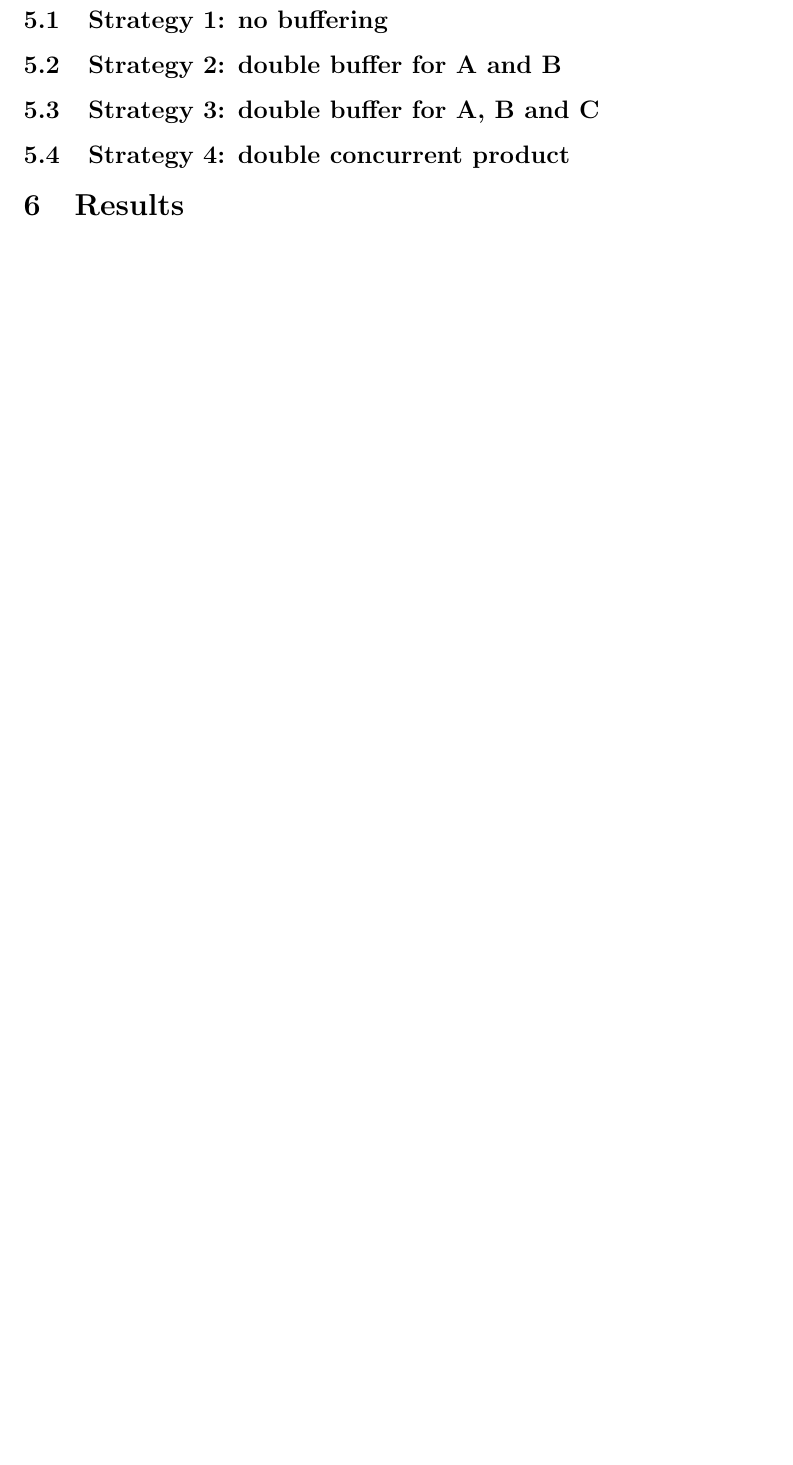
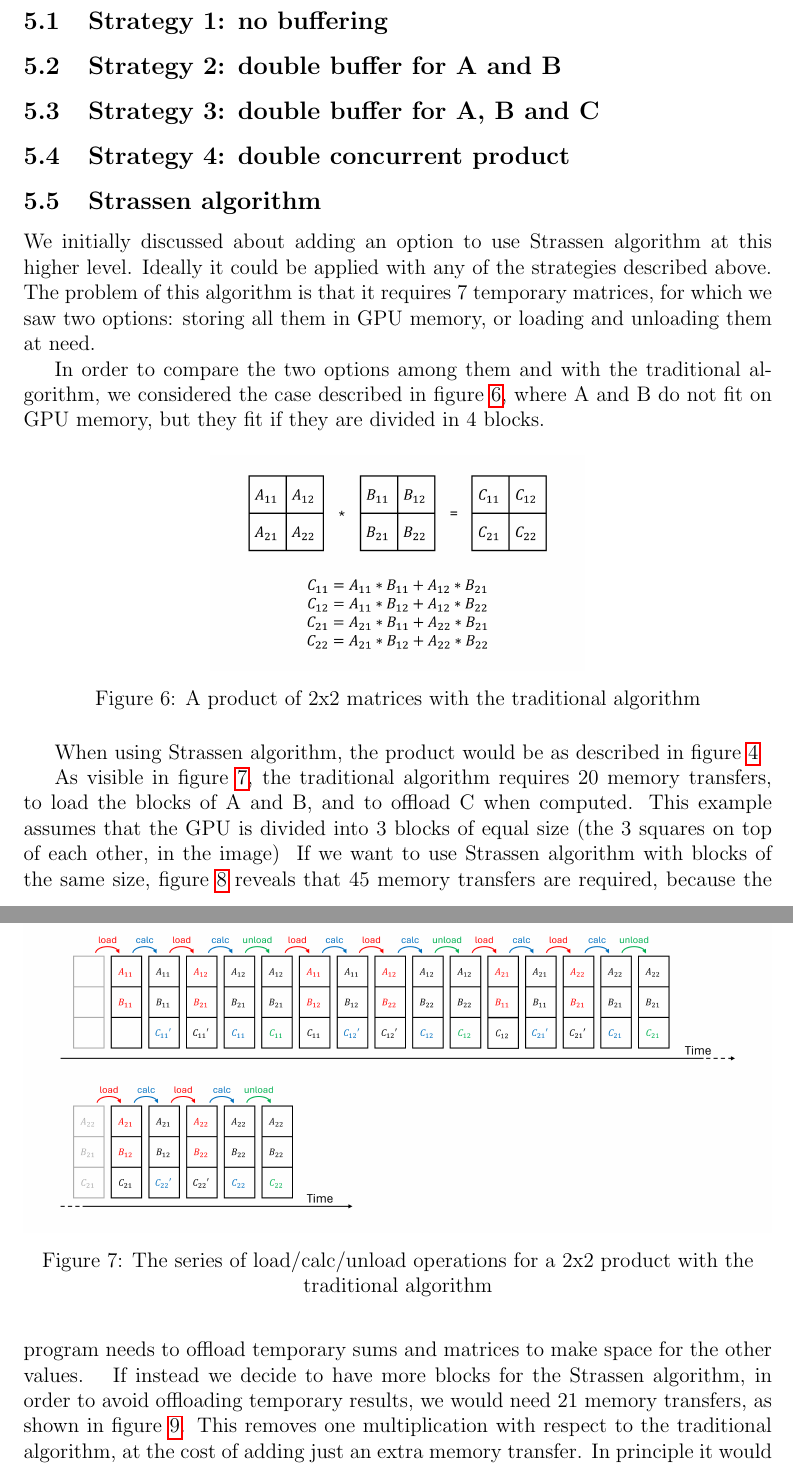
Before and after one commit to emanuelemessina/gigacheck, a LaTeX paper (doc/gigacheck.tex, which reads doc/sections/5.Strategies.tex): part of page 5 of 5 before the commit and two parts of pages 6 and 7 of 9 after it, the two joined at a grey line, cut so that both start at the same text, the shorter picture padded with empty space. Compiled offline with pdfLaTeX.

Commit message:
Chap 5 intro and 5.5

```diff
--- a/doc/sections/5.Strategies.tex
+++ b/doc/sections/5.Strategies.tex
@@ -8,0 +25,22 @@ TODO tagli etc etc Strassen non usato per copie
+\subsection{Strassen algorithm}
+
+We initially discussed about adding an option to use Strassen algorithm at this higher level.
+Ideally it could be applied with any of the strategies described above.
+The problem of this algorithm is that it requires 7 temporary matrices, for which we saw two options: storing all them in GPU memory, or loading and unloading them at need.
+
+In order to compare the two options among them and with the traditional algorithm, we considered the case described in figure~\ref{img:matmul-2x2-normal}, where A and B do not fit on GPU memory, but they fit if they are divided in 4 blocks.
+
+\img{matmul-2x2-normal}{.5\linewidth}{A product of 2x2 matrices with the traditional algorithm}
+When using Strassen algorithm, the product would be as described in figure~\ref{img:matmul-2x2-strassen}
+
+As visible in figure~\ref{img:matmul-flow-normal}, the traditional algorithm requires 20 memory transfers, to load the blocks of A and B, and to offload C when computed.
+This example assumes that the GPU is divided into 3 blocks of equal size (the 3 squares on top of each other, in the image)
+\img{matmul-flow-normal}{\linewidth}{The series of load/calc/unload operations for a 2x2 product with the traditional algorithm}
+If we want to use Strassen algorithm with blocks of the same size, figure~\ref{img:matmul-flow-strassen-more-transfers} reveals that 45 memory transfers are required, because the program needs to offload temporary sums and matrices to make space for the other values.
+\img{matmul-flow-strassen-more-transfers}{\linewidth}{The series of load/calc/unload operations for a 2x2 product with Strassen algorithm, if we want to have the GPU memory divided in just 3 blocks}
+If instead we decide to have more blocks for the Strassen algorithm, in order to avoid offloading temporary results, we would need 21 memory transfers, as shown in figure~\ref{img:matmul-flow-strassen-more-memory}.
+This removes one multiplication with respect to the traditional algorithm, at the cost of adding just an extra memory transfer.
+In principle it would be good, if not for the fact that this approach requires the blocks to have half the size, thus having on average $\sqrt{2}$ more blocks, that need more multiplications that the ones saved by the Strassen algorithm.
+\img{matmul-flow-strassen-more-memory}{\linewidth}{The series of load/calc/unload operations for a 2x2 product with Strassen algorithm, if we want to avoid offloading temporary results}
+
+As a conclusion, we realized that Strassen algorithm was an efficient way to save computation time, but only if the full matrices were fully available on GPU, thus making memory transfers not needed.
```
Also changed, not shown: doc/gigacheck.tex (+13 -0 lines), doc/sections/2.Background.tex (+1 -0 lines), doc/images/example-of-splits.png (added), doc/images/matmul-2x2-normal.png (added), doc/images/matmul-2x2-strassen.png (added), doc/images/matmul-flow-normal.png (added), doc/images/matmul-flow-strassen-more-memory.png (added), doc/images/matmul-flow-strassen-more-transfers.png (added), doc/sections/5.Strategies.tex (18 more changed lines).
